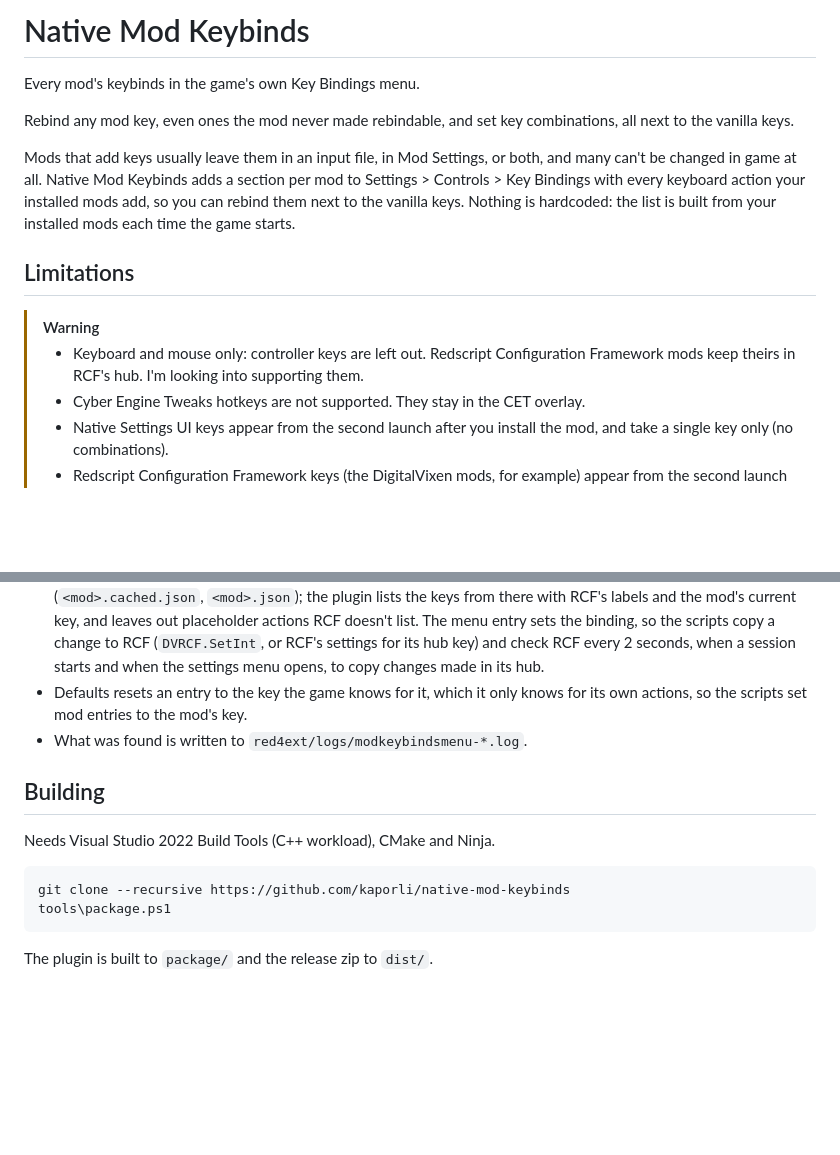
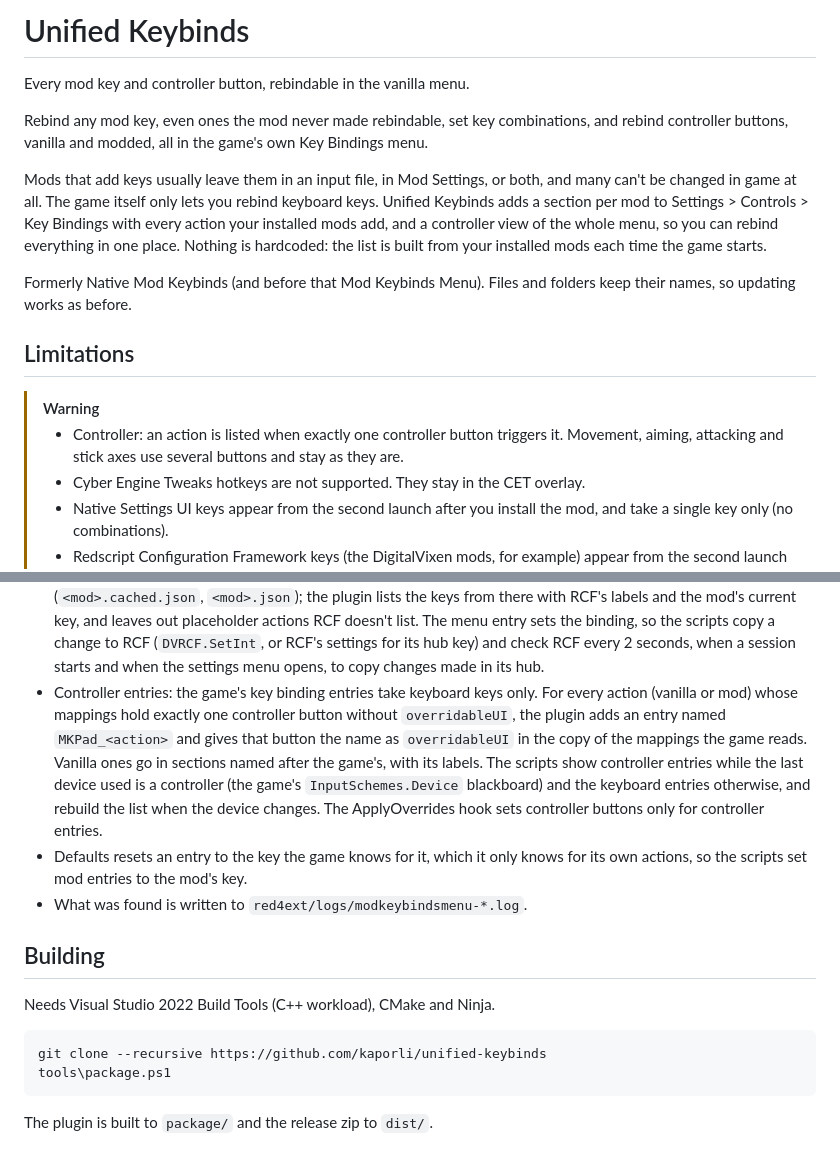
Before and after one commit to kaporli/unified-keybinds, a Markdown page: README.md, 2 parts joined by grey strips. GitHub-like rendering; blank space fills up the shorter version.

````diff
--- a/README.md
+++ b/README.md
@@ -1,15 +1,17 @@
-# Native Mod Keybinds
+# Unified Keybinds
 
-Every mod's keybinds in the game's own Key Bindings menu.
+Every mod key and controller button, rebindable in the vanilla menu.
 
-Rebind any mod key, even ones the mod never made rebindable, and set key combinations, all next to the vanilla keys.
+Rebind any mod key, even ones the mod never made rebindable, set key combinations, and rebind controller buttons, vanilla and modded, all in the game's own Key Bindings menu.
 
-Mods that add keys usually leave them in an input file, in Mod Settings, or both, and many can't be changed in game at all. Native Mod Keybinds adds a section per mod to Settings > Controls > Key Bindings with every keyboard action your installed mods add, so you can rebind them next to the vanilla keys. Nothing is hardcoded: the list is built from your installed mods each time the game starts.
+Mods that add keys usually leave them in an input file, in Mod Settings, or both, and many can't be changed in game at all. The game itself only lets you rebind keyboard keys. Unified Keybinds adds a section per mod to Settings > Controls > Key Bindings with every action your installed mods add, and a controller view of the whole menu, so you can rebind everything in one place. Nothing is hardcoded: the list is built from your installed mods each time the game starts.
+
+Formerly Native Mod Keybinds (and before that Mod Keybinds Menu). Files and folders keep their names, so updating works as before.
 
 ## Limitations
 
 > [!WARNING]
-> - Keyboard and mouse only: controller keys are left out. Redscript Configuration Framework mods keep theirs in RCF's hub. I'm looking into supporting them.
+> - Controller: an action is listed when exactly one controller button triggers it. Movement, aiming, attacking and stick axes use several buttons and stay as they are.
 > - Cyber Engine Tweaks hotkeys are not supported. They stay in the CET overlay.
 > - Native Settings UI keys appear from the second launch after you install the mod, and take a single key only (no combinations).
 > - Redscript Configuration Framework keys (the DigitalVixen mods, for example) appear from the second launch after you install the mod, and take a single key only.
@@ -113,6 +120,7 @@ For nicer names than the generated ones, ship `r6/config/modkeybinds/<YourMod>.j
 - The menu shows labels through the game's translation system, so `options.json` holds keys like `ModKeybindsMenu-itsHotkey` and the scripts register the label text for every language through Codeware.
 - A small CET script (`bin/x64/plugins/cyber_engine_tweaks/mods/ModKeybindsMenu/init.lua`) reads the key bindings in Native Settings UI and hands them to the plugin, which lists them from the next launch (`r6/cache/modkeybinds/nativesettings.json`). A key changed in Key Bindings goes to the mod through Native Settings UI when changes are applied or the settings menu closes; a key changed in Native Settings UI, Unified Mod Settings or by the mod itself goes to Key Bindings within a second.
 - Mods that use Redscript Configuration Framework bind their actions to an empty `buttonGroup` and RCF puts the key in place. RCF stores each mod's page and values in `r6/storages/RedscriptConfigFramework` (`<mod>.cached.json`, `<mod>.json`); the plugin lists the keys from there with RCF's labels and the mod's current key, and leaves out placeholder actions RCF doesn't list. The menu entry sets the binding, so the scripts copy a change to RCF (`DVRCF.SetInt`, or RCF's settings for its hub key) and check RCF every 2 seconds, when a session starts and when the settings menu opens, to copy changes made in its hub.
+- Controller entries: the game's key binding entries take keyboard keys only. For every action (vanilla or mod) whose mappings hold exactly one controller button without `overridableUI`, the plugin adds an entry named `MKPad_<action>` and gives that button the name as `overridableUI` in the copy of the mappings the game reads. Vanilla ones go in sections named after the game's, with its labels. The scripts show controller entries while the last device used is a controller (the game's `InputSchemes.Device` blackboard) and the keyboard entries otherwise, and rebuild the list when the device changes. The ApplyOverrides hook sets controller buttons only for controller entries.
 - Defaults resets an entry to the key the game knows for it, which it only knows for its own actions, so the scripts set mod entries to the mod's key.
 - What was found is written to `red4ext/logs/modkeybindsmenu-*.log`.
 
@@ -121,7 +129,7 @@ For nicer names than the generated ones, ship `r6/config/modkeybinds/<YourMod>.j
 Needs Visual Studio 2022 Build Tools (C++ workload), CMake and Ninja.
 
 ```
-git clone --recursive https://github.com/kaporli/native-mod-keybinds
+git clone --recursive https://github.com/kaporli/unified-keybinds
 tools\package.ps1
 ```
 
````
Also changed, not shown: other parts of README.md (+6 -1 lines), CHANGELOG.md (+6 -0 lines), screenshots/key-bindings-controller-binding.jpg (added), screenshots/key-bindings-controller.jpg (added), 13 other files.
